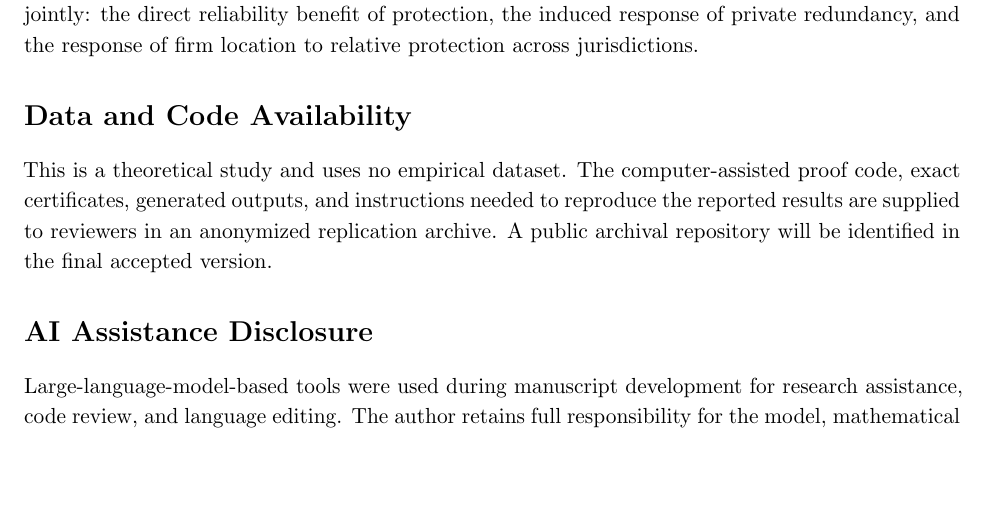
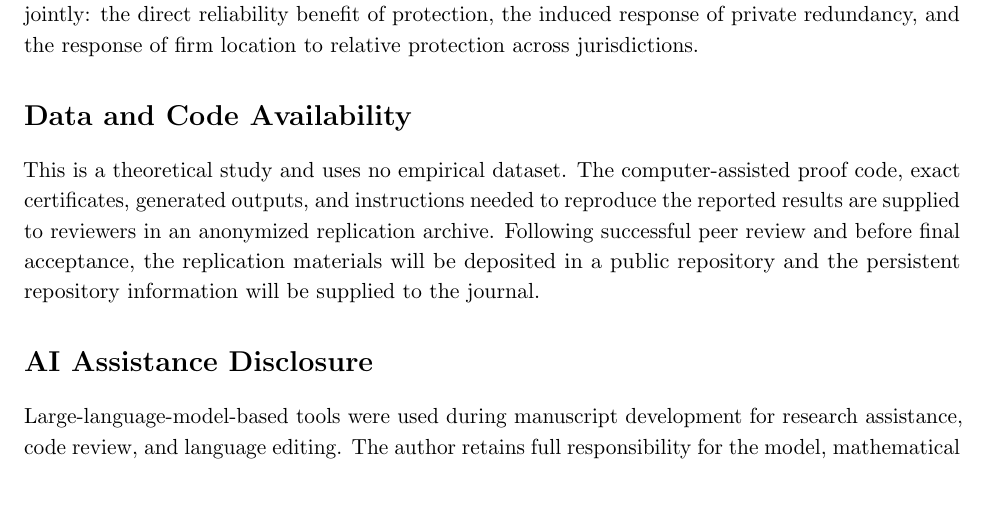
Before and after one commit to ryotamatsuki/public-climate-protection-private-production-redundancy, a LaTeX paper (paper/main.tex): part of page 19 of 26, cut so that both start at the same text, the shorter picture padded with empty space. Compiled offline with pdfLaTeX.

Commit message:
Stage 13 ERE: align replication statement with journal policy

```diff
--- a/paper/main.tex
+++ b/paper/main.tex
@@ -46,7 +46,7 @@ Climate-protection investments make production sites safer, but firms can respon
 \input{sections/10_conclusion}
 
 \section*{Data and Code Availability}
-This is a theoretical study and uses no empirical dataset. The computer-assisted proof code, exact certificates, generated outputs, and instructions needed to reproduce the reported results are supplied to reviewers in an anonymized replication archive. A public archival repository will be identified in the final accepted version.
+This is a theoretical study and uses no empirical dataset. The computer-assisted proof code, exact certificates, generated outputs, and instructions needed to reproduce the reported results are supplied to reviewers in an anonymized replication archive. Following successful peer review and before final acceptance, the replication materials will be deposited in a public repository and the persistent repository information will be supplied to the journal.
 
 \section*{AI Assistance Disclosure}
 Large-language-model-based tools were used during manuscript development for research assistance, code review, and language editing. The author retains full responsibility for the model, mathematical claims, computations, references, and final manuscript. No AI system is listed as an author.
```
